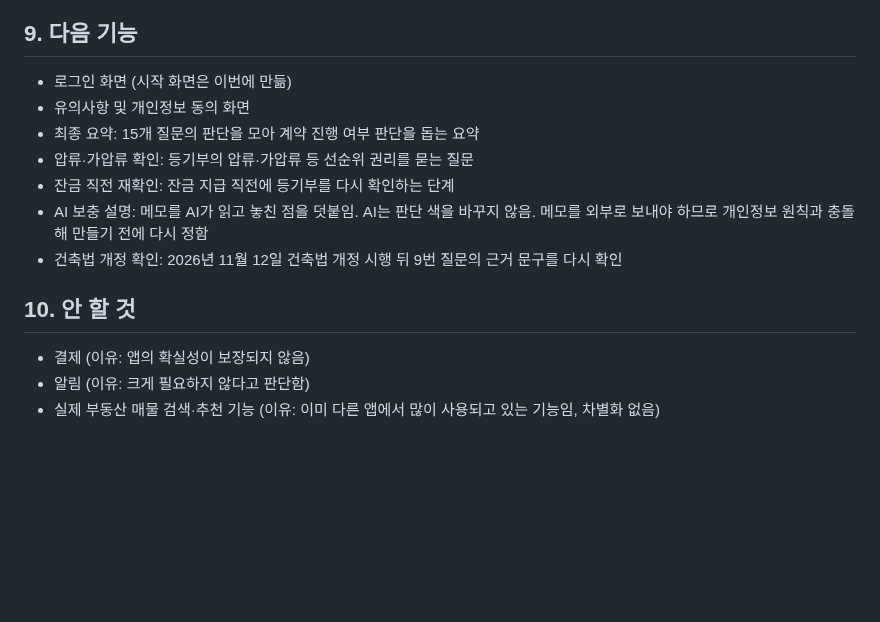
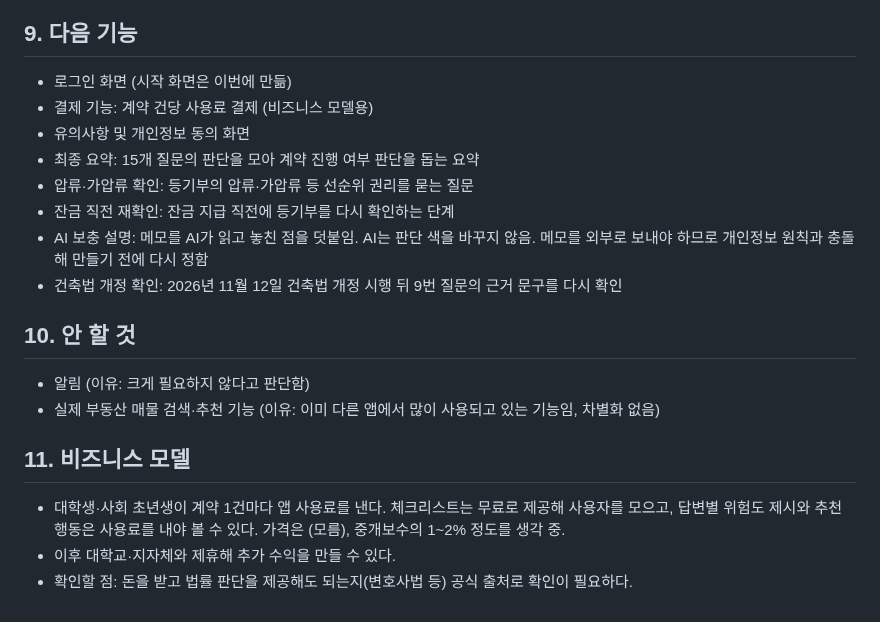
Before and after one commit to yeongseo728/mvp1, a Markdown page: docs/PRD_v0.6.md, the part around the change. Drawn GitHub-style; blank space fills up the shorter version.

```diff
--- a/docs/PRD_v0.6.md
+++ b/docs/PRD_v0.6.md
@@ -60,6 +60,7 @@
 
 ## 9. 다음 기능
 - 로그인 화면 (시작 화면은 이번에 만듦)
+- 결제 기능: 계약 건당 사용료 결제 (비즈니스 모델용)
 - 유의사항 및 개인정보 동의 화면
 - 최종 요약: 15개 질문의 판단을 모아 계약 진행 여부 판단을 돕는 요약
 - 압류·가압류 확인: 등기부의 압류·가압류 등 선순위 권리를 묻는 질문
@@ -68,6 +69,10 @@
 - 건축법 개정 확인: 2026년 11월 12일 건축법 개정 시행 뒤 9번 질문의 근거 문구를 다시 확인
 
 ## 10. 안 할 것
-- 결제 (이유: 앱의 확실성이 보장되지 않음)
 - 알림 (이유: 크게 필요하지 않다고 판단함)
 - 실제 부동산 매물 검색·추천 기능 (이유: 이미 다른 앱에서 많이 사용되고 있는 기능임, 차별화 없음)
+
+## 11. 비즈니스 모델
+- 대학생·사회 초년생이 계약 1건마다 앱 사용료를 낸다. 체크리스트는 무료로 제공해 사용자를 모으고, 답변별 위험도 제시와 추천 행동은 사용료를 내야 볼 수 있다. 가격은 (모름), 중개보수의 1~2% 정도를 생각 중.
+- 이후 대학교·지자체와 제휴해 추가 수익을 만들 수 있다.
+- 확인할 점: 돈을 받고 법률 판단을 제공해도 되는지(변호사법 등) 공식 출처로 확인이 필요하다.
```
Also changed, not shown: CLAUDE.md (+4 -3 lines).
